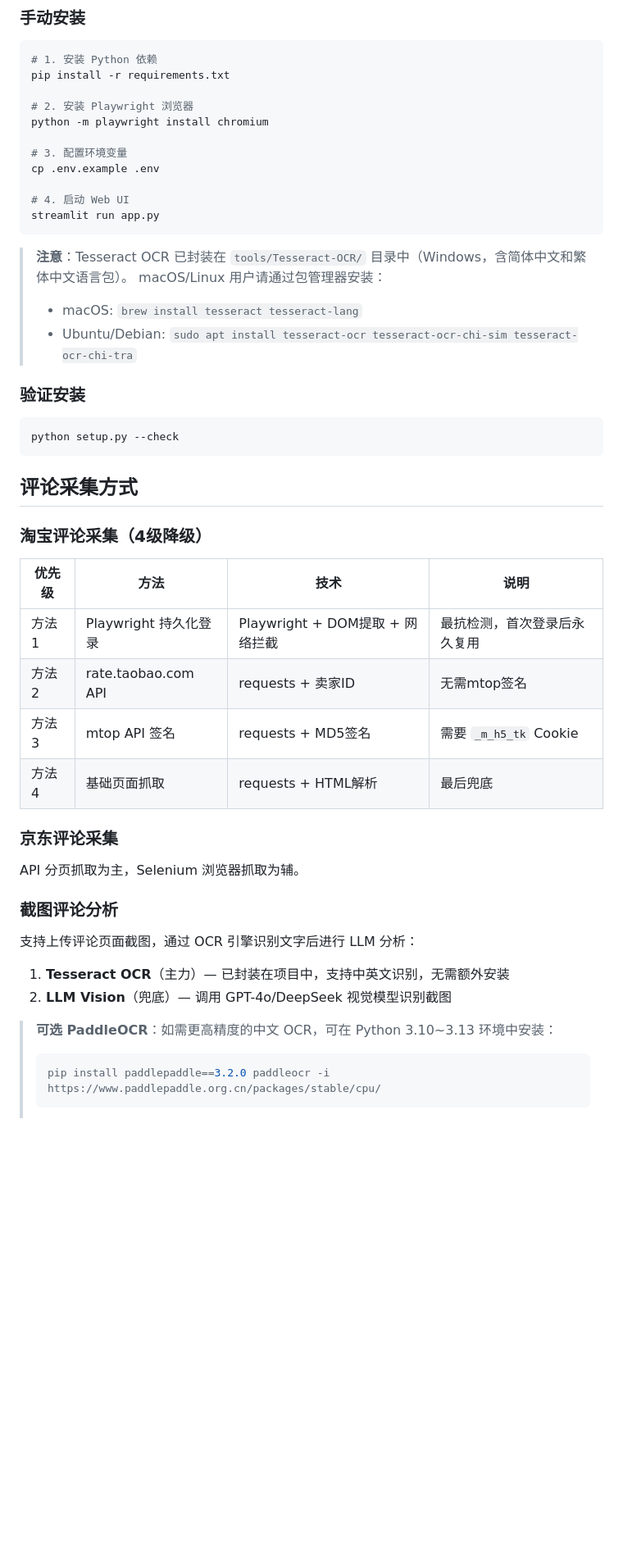
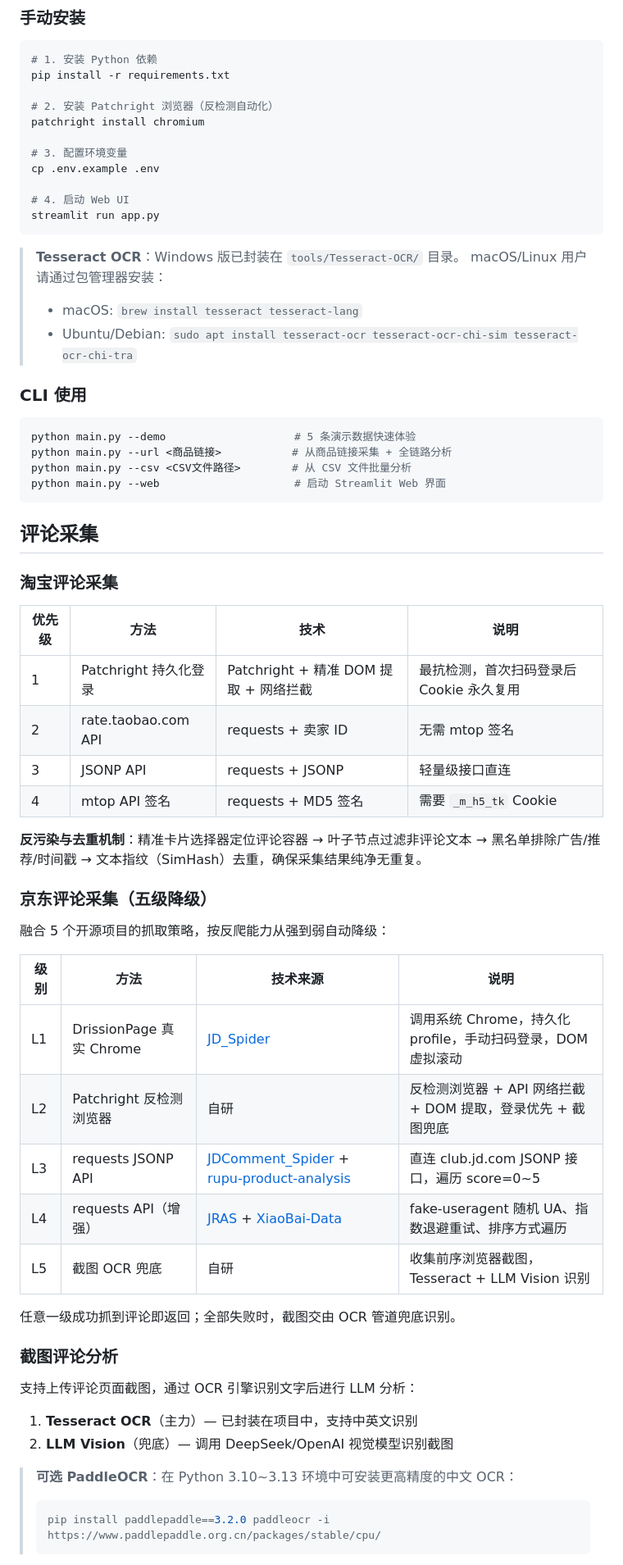
Before and after one commit to RoderickWilliams/review-analysis-agent, a Markdown page: README.md, the part around one of its changes. Shown at 82% size. Rendered like a GitHub page; blank space fills up the shorter version.

````diff
--- a/README.md
+++ b/README.md
@@ -119,8 +139,8 @@ streamlit run app.py
 # 1. 安装 Python 依赖
 pip install -r requirements.txt
 
-# 2. 安装 Playwright 浏览器
-python -m playwright install chromium
+# 2. 安装 Patchright 浏览器（反检测自动化）
+patchright install chromium
 
 # 3. 配置环境变量
 cp .env.example .env
@@ -129,40 +149,55 @@ cp .env.example .env
 streamlit run app.py
 ```
 
-> **注意**：Tesseract OCR 已封装在 `tools/Tesseract-OCR/` 目录中（Windows，含简体中文和繁体中文语言包）。
+> **Tesseract OCR**：Windows 版已封装在 `tools/Tesseract-OCR/` 目录。
 > macOS/Linux 用户请通过包管理器安装：
 > - macOS: `brew install tesseract tesseract-lang`
 > - Ubuntu/Debian: `sudo apt install tesseract-ocr tesseract-ocr-chi-sim tesseract-ocr-chi-tra`
 
-### 验证安装
+### CLI 使用
 
 ```bash
-python setup.py --check
+python main.py --demo                    # 5 条演示数据快速体验
+python main.py --url <商品链接>           # 从商品链接采集 + 全链路分析
+python main.py --csv <CSV文件路径>        # 从 CSV 文件批量分析
+python main.py --web                     # 启动 Streamlit Web 界面
 ```
 
-## 评论采集方式
+## 评论采集
 
-### 淘宝评论采集（4级降级）
+### 淘宝评论采集
 
 | 优先级 | 方法 | 技术 | 说明 |
 |--------|------|------|------|
-| 方法1 | Playwright 持久化登录 | Playwright + DOM提取 + 网络拦截 | 最抗检测，首次登录后永久复用 |
-| 方法2 | rate.taobao.com API | requests + 卖家ID | 无需mtop签名 |
-| 方法3 | mtop API 签名 | requests + MD5签名 | 需要 `_m_h5_tk` Cookie |
-| 方法4 | 基础页面抓取 | requests + HTML解析 | 最后兜底 |
+| 1 | Patchright 持久化登录 | Patchright + 精准 DOM 提取 + 网络拦截 | 最抗检测，首次扫码登录后 Cookie 永久复用 |
+| 2 | rate.taobao.com API | requests + 卖家 ID | 无需 mtop 签名 |
+| 3 | JSONP API | requests + JSONP | 轻量级接口直连 |
+| 4 | mtop API 签名 | requests + MD5 签名 | 需要 `_m_h5_tk` Cookie |
 
-### 京东评论采集
+**反污染与去重机制**：精准卡片选择器定位评论容器 → 叶子节点过滤非评论文本 → 黑名单排除广告/推荐/时间戳 → 文本指纹（SimHash）去重，确保采集结果纯净无重复。
 
-API 分页抓取为主，Selenium 浏览器抓取为辅。
+### 京东评论采集（五级降级）
+
+融合 5 个开源项目的抓取策略，按反爬能力从强到弱自动降级：
+
+| 级别 | 方法 | 技术来源 | 说明 |
+|------|------|----------|------|
+| L1 | DrissionPage 真实 Chrome | [JD_Spider](https://github.com/LacYCle/JD_Spider) | 调用系统 Chrome，持久化 profile，手动扫码登录，DOM 虚拟滚动 |
+| L2 | Patchright 反检测浏览器 | 自研 | 反检测浏览器 + API 网络拦截 + DOM 提取，登录优先 + 截图兜底 |
+| L3 | requests JSONP API | [JDComment_Spider](https://github.com/YuleZhang/JDComment_Spider) + [rupu-product-analysis](https://github.com/jameszhi2/rupu-product-analysis) | 直连 club.jd.com JSONP 接口，遍历 score=0~5 |
+| L4 | requests API（增强） | [JRAS](https://github.com/Liuliu2333/JRAS) + [XiaoBai-Data](https://github.com/...) | fake-useragent 随机 UA、指数退避重试、排序方式遍历 |
+| L5 | 截图 OCR 兜底 | 自研 | 收集前序浏览器截图，Tesseract + LLM Vision 识别 |
+
+任意一级成功抓到评论即返回；全部失败时，截图交由 OCR 管道兜底识别。
 
 ### 截图评论分析
 
 支持上传评论页面截图，通过 OCR 引擎识别文字后进行 LLM 分析：
 
-1. **Tesseract OCR**（主力）— 已封装在项目中，支持中英文识别，无需额外安装
-2. **LLM Vision**（兜底）— 调用 GPT-4o/DeepSeek 视觉模型识别截图
+1. **Tesseract OCR**（主力）— 已封装在项目中，支持中英文识别
+2. **LLM Vision**（兜底）— 调用 DeepSeek/OpenAI 视觉模型识别截图
 
-> **可选 PaddleOCR**：如需更高精度的中文 OCR，可在 Python 3.10~3.13 环境中安装：
+> **可选 PaddleOCR**：在 Python 3.10~3.13 环境中可安装更高精度的中文 OCR：
 > ```bash
 > pip install paddlepaddle==3.2.0 paddleocr -i https://www.paddlepaddle.org.cn/packages/stable/cpu/
 > ```
````
Also changed, not shown: other parts of README.md (+88 -56 lines).
